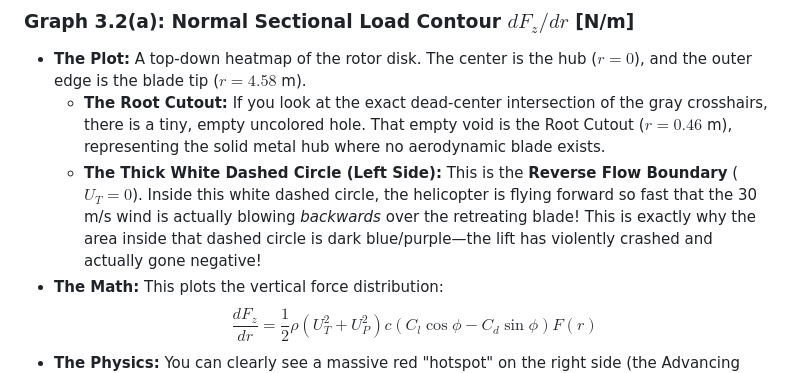
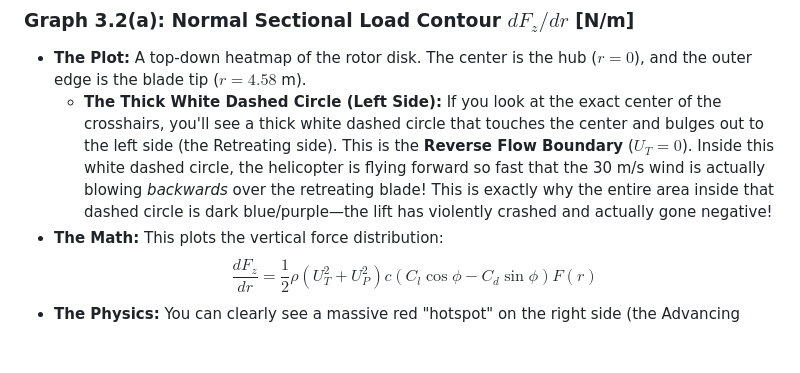
Before and after one commit to aryan90379/tiltrotor-milestone-2, a Markdown page: README.md, the part around the change. Rendered like a GitHub page; blank space fills up the shorter version.

Commit message:
Remove hallucinated reference to an uncolored root cutout hole; the center is solid blue and the only feature is the white dashed Reverse Flow boundary

```diff
--- a/README.md
+++ b/README.md
@@ -162,8 +162,7 @@ $$ T = \frac{N_b}{2\pi} \int_{0}^{2\pi} \int_{R_{\text{root}}}^{R} \frac{1}{2}\r
 
 ### Graph 3.2(a): Normal Sectional Load Contour $dF_z/dr$ [N/m]
 *   **The Plot:** A top-down heatmap of the rotor disk. The center is the hub ($r=0$), and the outer edge is the blade tip ($r=4.58$ m).
-    *   **The Root Cutout:** If you look at the exact dead-center intersection of the gray crosshairs, there is a tiny, empty uncolored hole. That empty void is the Root Cutout ($r = 0.46$ m), representing the solid metal hub where no aerodynamic blade exists.
-    *   **The Thick White Dashed Circle (Left Side):** This is the **Reverse Flow Boundary** ($U_T = 0$). Inside this white dashed circle, the helicopter is flying forward so fast that the 30 m/s wind is actually blowing *backwards* over the retreating blade! This is exactly why the area inside that dashed circle is dark blue/purple—the lift has violently crashed and actually gone negative!
+    *   **The Thick White Dashed Circle (Left Side):** If you look at the exact center of the crosshairs, you'll see a thick white dashed circle that touches the center and bulges out to the left side (the Retreating side). This is the **Reverse Flow Boundary** ($U_T = 0$). Inside this white dashed circle, the helicopter is flying forward so fast that the 30 m/s wind is actually blowing *backwards* over the retreating blade! This is exactly why the entire area inside that dashed circle is dark blue/purple—the lift has violently crashed and actually gone negative!
 *   **The Math:** This plots the vertical force distribution:
 $$ \frac{dF_z}{dr} = \frac{1}{2}\rho (U_T^2 + U_P^2) c (C_l \cos\phi - C_d \sin\phi) F(r) $$
 *   **The Physics:** You can clearly see a massive red "hotspot" on the right side (the Advancing Side, $\psi = 90^\circ$). Here, the blade's rotation speed ($\Omega r$) adds directly to the helicopter's forward speed ($V_{\infty}$), resulting in a massive tangential velocity ($U_T$). Since Lift scales with $U_T^2$, the lift explodes. Conversely, the left side (Retreating, $\psi = 270^\circ$) is dark blue because the speeds subtract, killing the lift.
```
Also changed, not shown: Section3_Code_Walkthrough.md (+1 -2 lines).
